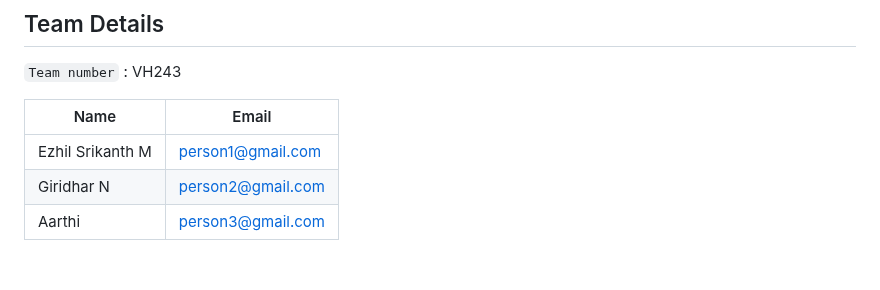
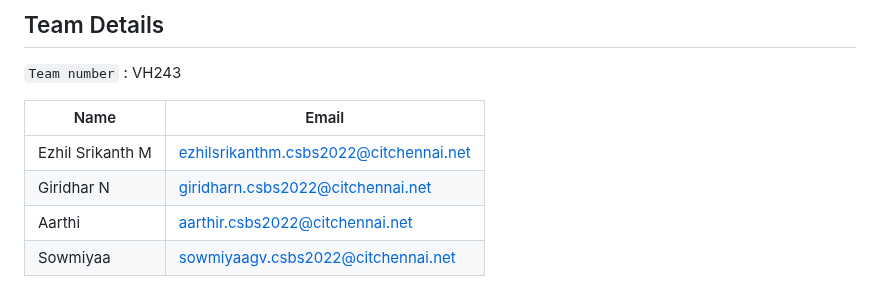
Before and after one commit to Srik307/Atlas-Vashisht_Hackathon, a Markdown page: README.md, the part around the change. GitHub-like rendering.

```diff
--- a/README.md
+++ b/README.md
@@ -12,9 +12,10 @@ Our project, 'Atlas AI,' serves as an integrated AI interface designed for datab
 
 | Name    | Email           |
 |---------|-----------------|
-| Ezhil Srikanth M | person1@gmail.com |
-| Giridhar N | person2@gmail.com |
-| Aarthi | person3@gmail.com |
+| Ezhil Srikanth M| ezhilsrikanthm.csbs2022@citchennai.net |
+| Giridhar N | giridharn.csbs2022@citchennai.net |
+| Aarthi | aarthir.csbs2022@citchennai.net |
+| Sowmiyaa | sowmiyaagv.csbs2022@citchennai.net |
 
 <div style="display: flex; flex-wrap: wrap;">
     <img src="https://github.com/Srik307/Atlas-Vashisht_Hackathon/blob/main/ex1%20(1).png" alt="Image 1" style="width: 30%; margin: 5px;">
```
